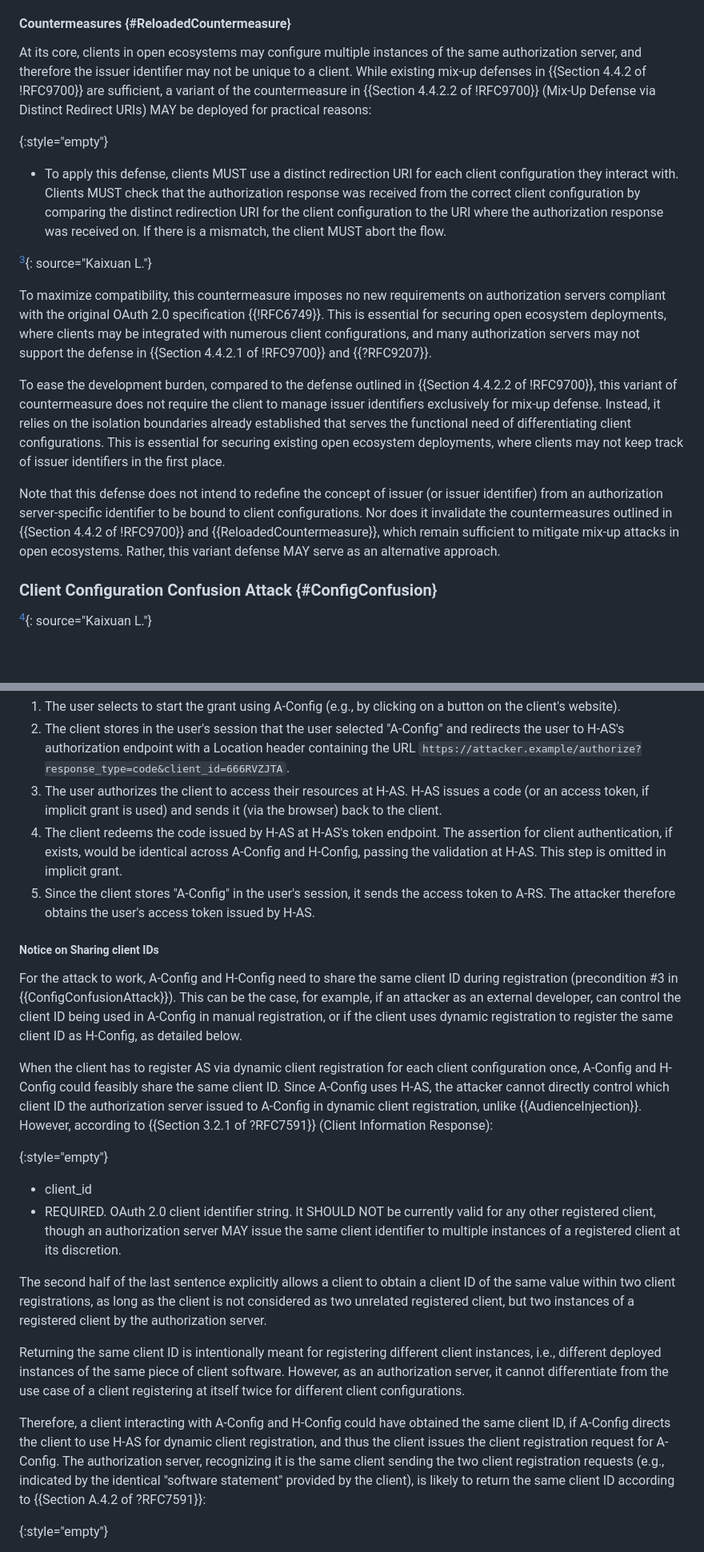
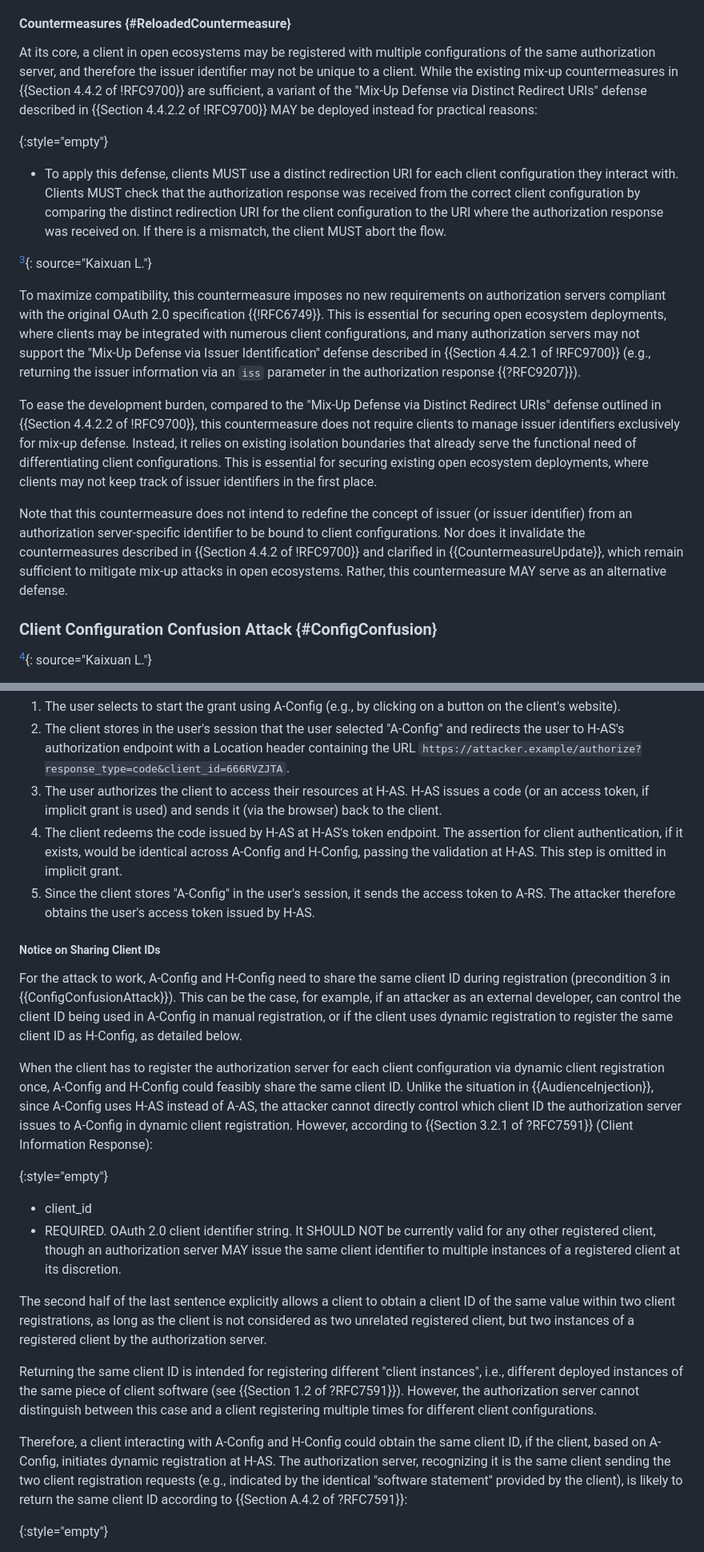
Before and after one commit to SECtim/draft-wuertele-oauth-security-topics-update, a Markdown page: draft-wuertele-oauth-security-topics-update.md, 2 parts joined by grey strips. Shown at 80% size. Rendered like a GitHub page; blank space fills up the shorter version.

Commit message:
Revise mix-up updates and open ecosystems attacks

```diff
--- a/draft-wuertele-oauth-security-topics-update.md
+++ b/draft-wuertele-oauth-security-topics-update.md
@@ -467,7 +468,7 @@ Attackers can exploit this setup to mount a mix-up attack, by targeting the H-AS
 
 #### Countermeasures {#ReloadedCountermeasure}
 
-At its core, clients in open ecosystems may configure multiple instances of the same authorization server, and therefore the issuer identifier may not be unique to a client. While existing mix-up defenses in {{Section 4.4.2 of !RFC9700}} are sufficient, a variant of the countermeasure in {{Section 4.4.2.2 of !RFC9700}} (Mix-Up Defense via Distinct Redirect URIs) MAY be deployed for practical reasons:
+At its core, a client in open ecosystems may be registered with multiple configurations of the same authorization server, and therefore the issuer identifier may not be unique to a client. While the existing mix-up countermeasures in {{Section 4.4.2 of !RFC9700}} are sufficient, a variant of the "Mix-Up Defense via Distinct Redirect URIs" defense described in {{Section 4.4.2.2 of !RFC9700}} MAY be deployed instead for practical reasons:
 
 {:style="empty"}
 * To apply this defense, clients MUST use a distinct redirection URI for each client configuration they interact with. Clients MUST check that the authorization response was received from the correct client configuration by comparing the distinct redirection URI for the client configuration to the URI where the authorization response was received on. If there is a mismatch, the client MUST abort the flow.
@@ -476,11 +477,11 @@ At its core, clients in open ecosystems may configure multiple instances of the
 
 [^discussion]: We currently mark this variant defense as a `MAY`/`OPTIONAL` to apply; if implemented, implementers `MUST` adhere to the requirements specified in the defense. This is open for discussion.
 
-To maximize compatibility, this countermeasure imposes no new requirements on authorization servers compliant with the original OAuth 2.0 specification {{!RFC6749}}. This is essential for securing open ecosystem deployments, where clients may be integrated with numerous client configurations, and many authorization servers may not support the defense in {{Section 4.4.2.1 of !RFC9700}} and {{?RFC9207}}.
+To maximize compatibility, this countermeasure imposes no new requirements on authorization servers compliant with the original OAuth 2.0 specification {{!RFC6749}}. This is essential for securing open ecosystem deployments, where clients may be integrated with numerous client configurations, and many authorization servers may not support the "Mix-Up Defense via Issuer Identification" defense described in {{Section 4.4.2.1 of !RFC9700}} (e.g., returning the issuer information via an `iss` parameter in the authorization response {{?RFC9207}}).
 
-To ease the development burden, compared to the defense outlined in {{Section 4.4.2.2 of !RFC9700}}, this variant of countermeasure does not require the client to manage issuer identifiers exclusively for mix-up defense. Instead, it relies on the isolation boundaries already established that serves the functional need of differentiating client configurations. This is essential for securing existing open ecosystem deployments, where clients may not keep track of issuer identifiers in the first place.
+To ease the development burden, compared to the "Mix-Up Defense via Distinct Redirect URIs" defense outlined in {{Section 4.4.2.2 of !RFC9700}}, this countermeasure does not require clients to manage issuer identifiers exclusively for mix-up defense. Instead, it relies on existing isolation boundaries that already serve the functional need of differentiating client configurations. This is essential for securing existing open ecosystem deployments, where clients may not keep track of issuer identifiers in the first place.
 
-Note that this defense does not intend to redefine the concept of issuer (or issuer identifier) from an authorization server-specific identifier to be bound to client configurations. Nor does it invalidate the countermeasures outlined in {{Section 4.4.2 of !RFC9700}} and {{ReloadedCountermeasure}}, which remain sufficient to mitigate mix-up attacks in open ecosystems. Rather, this variant defense MAY serve as an alternative approach.
+Note that this countermeasure does not intend to redefine the concept of issuer (or issuer identifier) from an authorization server-specific identifier to be bound to client configurations. Nor does it invalidate the countermeasures described in {{Section 4.4.2 of !RFC9700}} and clarified in {{CountermeasureUpdate}}, which remain sufficient to mitigate mix-up attacks in open ecosystems. Rather, this countermeasure MAY serve as an alternative defense.
 
 ### Client Configuration Confusion Attack {#ConfigConfusion}
 
@@ -516,16 +517,16 @@ Attack on the authorization code grant and implicit grant:
 1. The user selects to start the grant using A-Config (e.g., by clicking on a button on the client's website).
 2. The client stores in the user's session that the user selected "A-Config" and redirects the user to H-AS's authorization endpoint with a Location header containing the URL `https://attacker.example/authorize?response_type=code&client_id=666RVZJTA`.
 3. The user authorizes the client to access their resources at H-AS. H-AS issues a code (or an access token, if implicit grant is used) and sends it (via the browser) back to the client.
-4. The client redeems the code issued by H-AS at H-AS's token endpoint. The assertion for client authentication, if exists, would be identical across A-Config and H-Config, passing the validation at H-AS. This step is omitted in implicit grant.
+4. The client redeems the code issued by H-AS at H-AS's token endpoint. The assertion for client authentication, if it exists, would be identical across A-Config and H-Config, passing the validation at H-AS. This step is omitted in implicit grant.
 5. Since the client stores "A-Config" in the user's session, it sends the access token to A-RS. The attacker therefore obtains the user's access token issued by H-AS.
 
 
-##### Notice on Sharing client IDs
+##### Notice on Sharing Client IDs
 
-For the attack to work, A-Config and H-Config need to share the same client ID during registration (precondition \#3 in {{ConfigConfusionAttack}}). This can be the case, for example, if an attacker as an external developer, can control the client ID being used in A-Config in manual registration, or if the client uses dynamic registration to register the same client ID as H-Config, as detailed below.
+For the attack to work, A-Config and H-Config need to share the same client ID during registration (precondition 3 in {{ConfigConfusionAttack}}). This can be the case, for example, if an attacker as an external developer, can control the client ID being used in A-Config in manual registration, or if the client uses dynamic registration to register the same client ID as H-Config, as detailed below.
 
-When the client has to register AS via dynamic client registration for each client configuration once, A-Config and H-Config could feasibly share the same client ID.
-Since A-Config uses H-AS, the attacker cannot directly control which client ID the authorization server issued to A-Config in dynamic client registration, unlike {{AudienceInjection}}.
+When the client has to register the authorization server for each client configuration via dynamic client registration once, A-Config and H-Config could feasibly share the same client ID.
+Unlike the situation in {{AudienceInjection}}, since A-Config uses H-AS instead of A-AS, the attacker cannot directly control which client ID the authorization server issues to A-Config in dynamic client registration.
 However, according to {{Section 3.2.1 of ?RFC7591}} (Client Information Response):
 
 {:style="empty"}
@@ -534,9 +535,9 @@ However, according to {{Section 3.2.1 of ?RFC7591}} (Client Information Response
 
 The second half of the last sentence explicitly allows a client to obtain a client ID of the same value within two client registrations, as long as the client is not considered as two unrelated registered client, but two instances of a registered client by the authorization server.
 
-Returning the same client ID is intentionally meant for registering different client instances, i.e., different deployed instances of the same piece of client software. However, as an authorization server, it cannot differentiate from the use case of a client registering at itself twice for different client configurations.
+Returning the same client ID is intended for registering different "client instances", i.e., different deployed instances of the same piece of client software (see {{Section 1.2 of ?RFC7591}}). However, the authorization server cannot distinguish between this case and a client registering multiple times for different client configurations.
 
-Therefore, a client interacting with A-Config and H-Config could have obtained the same client ID, if A-Config directs the client to use H-AS for dynamic client registration, and thus the client issues the client registration request for A-Config. The authorization server, recognizing it is the same client sending the two client registration requests (e.g., indicated by the identical "software statement" provided by the client), is likely to return the same client ID according to {{Section A.4.2 of ?RFC7591}}:
+Therefore, a client interacting with A-Config and H-Config could obtain the same client ID, if the client, based on A-Config, initiates dynamic registration at H-AS. The authorization server, recognizing it is the same client sending the two client registration requests (e.g., indicated by the identical "software statement" provided by the client), is likely to return the same client ID according to {{Section A.4.2 of ?RFC7591}}:
 
 {:style="empty"}
 * Particular authorization servers might choose, for instance, to maintain a mapping between software statement values and client identifier values, and return the same client identifier value for all registration requests for a particular piece of software.
```
Also changed, not shown: other parts of draft-wuertele-oauth-security-topics-update.md (+14 -12 lines).
